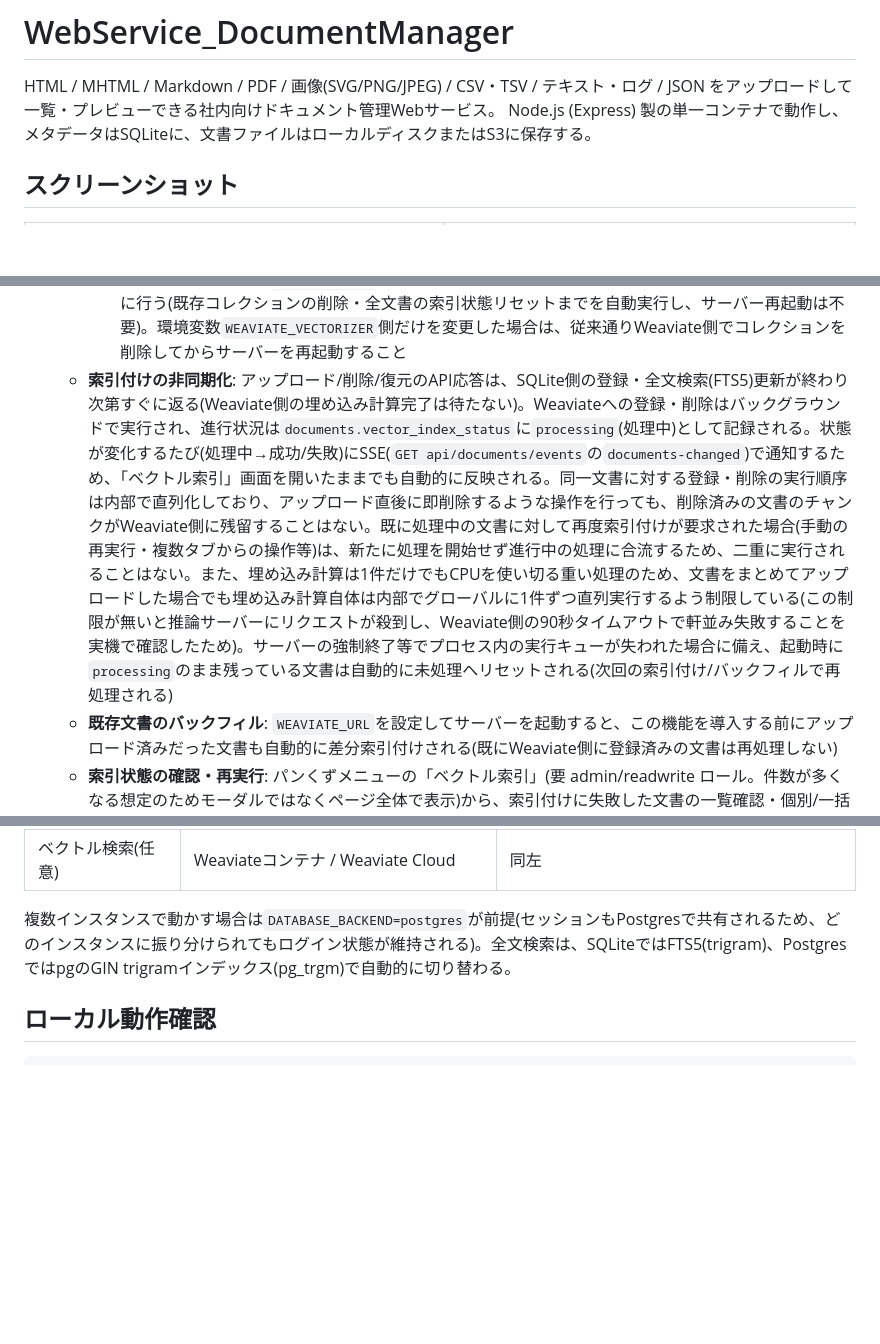
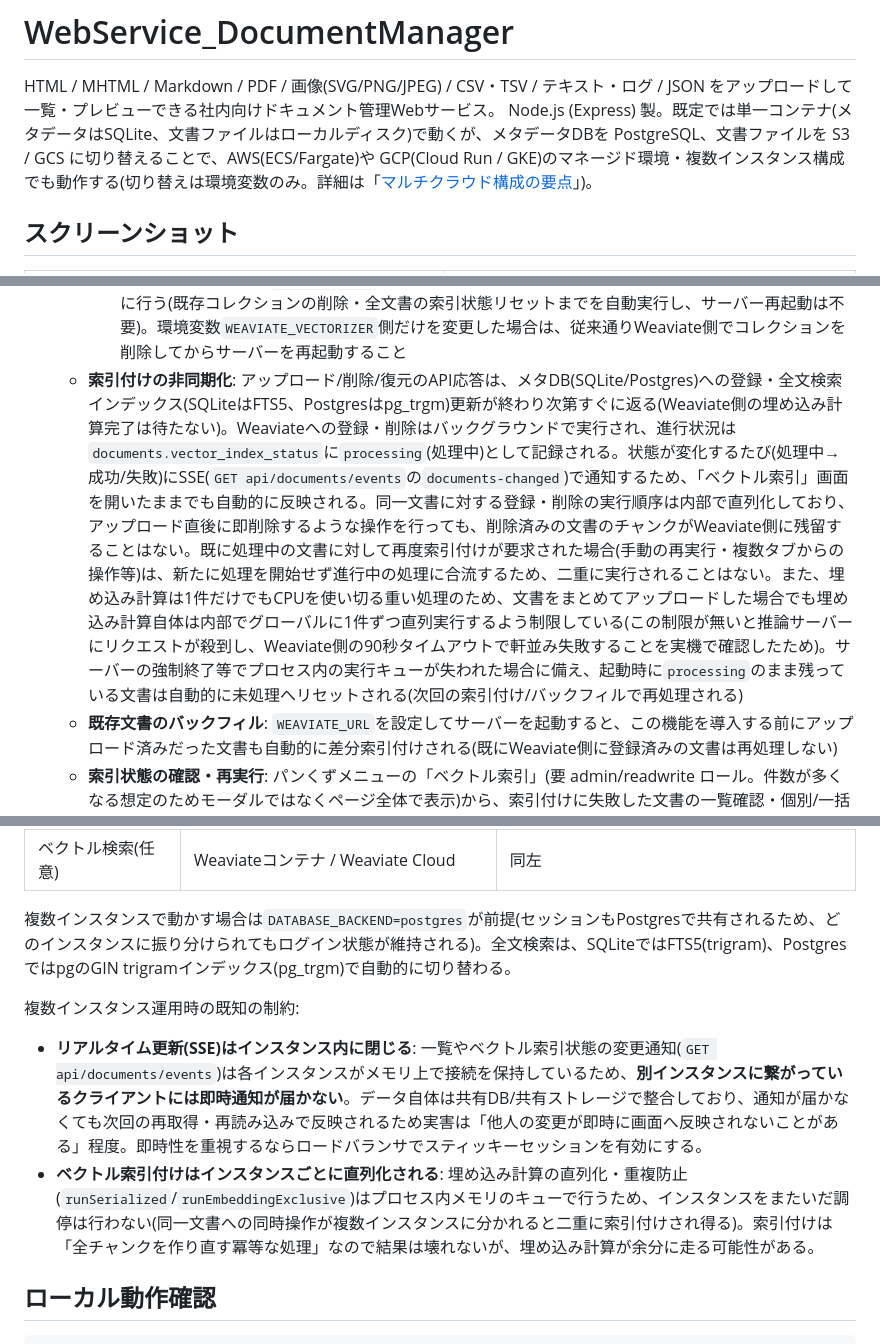
Before and after one commit to EARCE9000/document-manager, a Markdown page: README.md, 3 parts joined by grey strips. Drawn GitHub-style; blank space fills up the shorter version.

Commit message:
READMEの整合性見直し(マルチクラウド化に伴う陳腐化記述の修正)
一連の変更(Postgres/GCS/永続セッション/複数インスタンス)に合わせて、古いままだった
記述を更新し、水平スケール時の既知の制約を追記した。

- 冒頭の概要: 「単一コンテナ・SQLite・ローカル/S3」固定の記述を、SQLite/Postgres・
  local/S3/GCS を選べてマネージド環境でも動く旨に修正(マルチクラウド節へのリンク付き)
- 索引付け非同期化の説明: 「SQLite側・FTS5」限定表現を、SQLite/Postgres 両対応の中立表現へ
- マルチクラウド節に複数インスタンス運用時の既知の制約を追記:
  - リアルタイム更新(SSE)はインメモリ保持のためインスタンス内に閉じる(データは共有DBで
    整合。即時性重視ならスティッキーセッション)
  - ベクトル索引付けの直列化はプロセス内キューでありインスタンス跨ぎの調停はしない
    (冪等なので結果は壊れないが埋め込み計算が重複し得る)
- SESSION_SECRET: 永続ストア化により固定すれば再起動をまたいでセッション維持できる旨を明記

Co-Authored-By: Claude Opus 4.8 <noreply@anthropic.com>

```diff
--- a/README.md
+++ b/README.md
@@ -1,7 +1,7 @@
 # WebService_DocumentManager
 
 HTML / MHTML / Markdown / PDF / 画像(SVG/PNG/JPEG) / CSV・TSV / テキスト・ログ / JSON をアップロードして一覧・プレビューできる社内向けドキュメント管理Webサービス。
-Node.js (Express) 製の単一コンテナで動作し、メタデータはSQLiteに、文書ファイルはローカルディスクまたはS3に保存する。
+Node.js (Express) 製。既定では単一コンテナ(メタデータはSQLite、文書ファイルはローカルディスク)で動くが、メタデータDBを PostgreSQL、文書ファイルを S3 / GCS に切り替えることで、AWS(ECS/Fargate)や GCP(Cloud Run / GKE)のマネージド環境・複数インスタンス構成でも動作する(切り替えは環境変数のみ。詳細は「[マルチクラウド構成の要点](#マルチクラウド構成の要点)」)。
 
 ## スクリーンショット
 
@@ -37,7 +37,7 @@ Node.js (Express) 製の単一コンテナで動作し、メタデータはSQLit
   - **Embeddingプロバイダの切り替え**: 既定は自己ホストの`text2vec-transformers`(多言語sentence-transformersモデル、外部APIキー不要)。`text2vec-cohere`(Cohere SaaS、要`COHERE_APIKEY`)・`text2vec-openai`(要`OPENAI_APIKEY`)・`text2vec-aws`(Cohere on AWS Bedrock、要`AWS_BEDROCK_REGION`/`AWS_ACCESS_KEY_ID`/`AWS_SECRET_ACCESS_KEY`)に切り替えると、Weaviateが直接各社のEmbedding APIを呼ぶ構成になり、`t2v-transformers`コンテナは不要になる。認証情報はこのアプリの環境変数からWeaviateへのリクエストヘッダーとして都度渡され、Weaviateコンテナ自体・DBのいずれにも保持させない(AWSの認証情報はECS等のタスク定義でSecrets Managerから環境変数へ注入する構成を想定している)。
     - 既定値は`WEAVIATE_VECTORIZER`環境変数で指定するほか、「ベクトル索引」画面から admin ロールでGUI上書きもできる(`GET/PUT/DELETE api/vector-index/vectorizer`)。選択肢には必要な環境変数が揃っているものだけが選べる状態で表示され(未設定のものは「(未設定)」と表示され選択不可)、GUI自体は認証情報の値を一切扱わない(表示もしない)
     - **切り替えは新規作成するコレクションにのみ反映される**ため、既に文書を索引済みの状態で切り替える場合はコレクション(`DocumentChunk`)の再作成が必要になる。GUIから切り替えた場合はこれを自動的に行う(既存コレクションの削除・全文書の索引状態リセットまでを自動実行し、サーバー再起動は不要)。環境変数`WEAVIATE_VECTORIZER`側だけを変更した場合は、従来通りWeaviate側でコレクションを削除してからサーバーを再起動すること
-  - **索引付けの非同期化**: アップロード/削除/復元のAPI応答は、SQLite側の登録・全文検索(FTS5)更新が終わり次第すぐに返る(Weaviate側の埋め込み計算完了は待たない)。Weaviateへの登録・削除はバックグラウンドで実行され、進行状況は`documents.vector_index_status`に`processing`(処理中)として記録される。状態が変化するたび(処理中→成功/失敗)にSSE(`GET api/documents/events`の`documents-changed`)で通知するため、「ベクトル索引」画面を開いたままでも自動的に反映される。同一文書に対する登録・削除の実行順序は内部で直列化しており、アップロード直後に即削除するような操作を行っても、削除済みの文書のチャンクがWeaviate側に残留することはない。既に処理中の文書に対して再度索引付けが要求された場合(手動の再実行・複数タブからの操作等)は、新たに処理を開始せず進行中の処理に合流するため、二重に実行されることはない。また、埋め込み計算は1件だけでもCPUを使い切る重い処理のため、文書をまとめてアップロードした場合でも埋め込み計算自体は内部でグローバルに1件ずつ直列実行するよう制限している(この制限が無いと推論サーバーにリクエストが殺到し、Weaviate側の90秒タイムアウトで軒並み失敗することを実機で確認したため)。サーバーの強制終了等でプロセス内の実行キューが失われた場合に備え、起動時に`processing`のまま残っている文書は自動的に未処理へリセットされる(次回の索引付け/バックフィルで再処理される)
+  - **索引付けの非同期化**: アップロード/削除/復元のAPI応答は、メタDB(SQLite/Postgres)への登録・全文検索インデックス(SQLiteはFTS5、Postgresはpg_trgm)更新が終わり次第すぐに返る(Weaviate側の埋め込み計算完了は待たない)。Weaviateへの登録・削除はバックグラウンドで実行され、進行状況は`documents.vector_index_status`に`processing`(処理中)として記録される。状態が変化するたび(処理中→成功/失敗)にSSE(`GET api/documents/events`の`documents-changed`)で通知するため、「ベクトル索引」画面を開いたままでも自動的に反映される。同一文書に対する登録・削除の実行順序は内部で直列化しており、アップロード直後に即削除するような操作を行っても、削除済みの文書のチャンクがWeaviate側に残留することはない。既に処理中の文書に対して再度索引付けが要求された場合(手動の再実行・複数タブからの操作等)は、新たに処理を開始せず進行中の処理に合流するため、二重に実行されることはない。また、埋め込み計算は1件だけでもCPUを使い切る重い処理のため、文書をまとめてアップロードした場合でも埋め込み計算自体は内部でグローバルに1件ずつ直列実行するよう制限している(この制限が無いと推論サーバーにリクエストが殺到し、Weaviate側の90秒タイムアウトで軒並み失敗することを実機で確認したため)。サーバーの強制終了等でプロセス内の実行キューが失われた場合に備え、起動時に`processing`のまま残っている文書は自動的に未処理へリセットされる(次回の索引付け/バックフィルで再処理される)
   - **既存文書のバックフィル**: `WEAVIATE_URL`を設定してサーバーを起動すると、この機能を導入する前にアップロード済みだった文書も自動的に差分索引付けされる(既にWeaviate側に登録済みの文書は再処理しない)
   - **索引状態の確認・再実行**: パンくずメニューの「ベクトル索引」(要 admin/readwrite ロール。件数が多くなる想定のためモーダルではなくページ全体で表示)から、索引付けに失敗した文書の一覧確認・個別/一括での再実行ができる。チャンク分割方法や埋め込みモデルを変更した場合など、既に成功している文書も含めて作り直したい場合は「全件を再索引」から一括で再実行できる(`GET api/documents/vector-index/status` / `POST api/documents/:id/vector-index/retry`)
   - **チャンク分割設定**: 本文を分割する単位(チャンクサイズ・オーバーラップ)は`VECTOR_CHUNK_SIZE`/`VECTOR_CHUNK_OVERLAP`環境変数で既定値を指定できるほか、「ベクトル索引」画面から admin ロールで上書き保存できる(GUIでの変更はサーバー再起動不要、`GET/PUT/DELETE api/vector-index/settings`)。**変更は新規に索引付けする文書からのみ反映される**ため、既存の索引付け済み文書にも適用したい場合は変更後に「全件を再索引」を行うこと
@@ -160,6 +160,11 @@ Postgresの認証情報は`DATABASE_URL`(または`PG*`環境変数)に含める
 | ベクトル検索(任意) | Weaviateコンテナ / Weaviate Cloud | 同左 |
 
 複数インスタンスで動かす場合は`DATABASE_BACKEND=postgres`が前提(セッションもPostgresで共有されるため、どのインスタンスに振り分けられてもログイン状態が維持される)。全文検索は、SQLiteではFTS5(trigram)、PostgresではpgのGIN trigramインデックス(pg_trgm)で自動的に切り替わる。
+
+複数インスタンス運用時の既知の制約:
+
+- **リアルタイム更新(SSE)はインスタンス内に閉じる**: 一覧やベクトル索引状態の変更通知(`GET api/documents/events`)は各インスタンスがメモリ上で接続を保持しているため、**別インスタンスに繋がっているクライアントには即時通知が届かない**。データ自体は共有DB/共有ストレージで整合しており、通知が届かなくても次回の再取得・再読み込みで反映されるため実害は「他人の変更が即時に画面へ反映されないことがある」程度。即時性を重視するならロードバランサでスティッキーセッションを有効にする。
+- **ベクトル索引付けはインスタンスごとに直列化される**: 埋め込み計算の直列化・重複防止(`runSerialized`/`runEmbeddingExclusive`)はプロセス内メモリのキューで行うため、インスタンスをまたいだ調停は行わない(同一文書への同時操作が複数インスタンスに分かれると二重に索引付けされ得る)。索引付けは「全チャンクを作り直す冪等な処理」なので結果は壊れないが、埋め込み計算が余分に走る可能性がある。
 
 ## ローカル動作確認
 
```
Also changed, not shown: other parts of README.md (+1 -1 lines).
